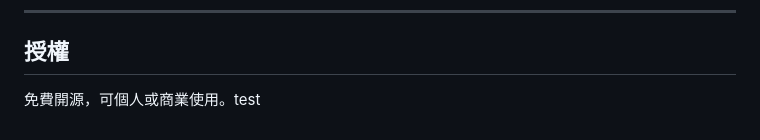
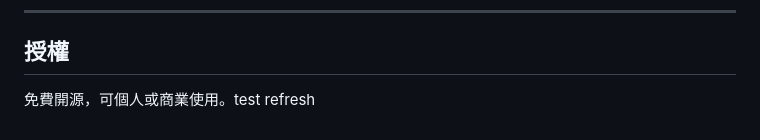
Before and after one commit to ken0953-coder/Test-Game, a Markdown page: README.md, the part around the change. Rendered like a GitHub page.

Commit message:
force refresh

```diff
--- a/README.md
+++ b/README.md
@@ -138,3 +138,4 @@ A: 可以！所有原始碼都在 `www/index.html`，使用任何文字編輯器
 ## 授權
 
 免費開源，可個人或商業使用。test
+refresh
```
